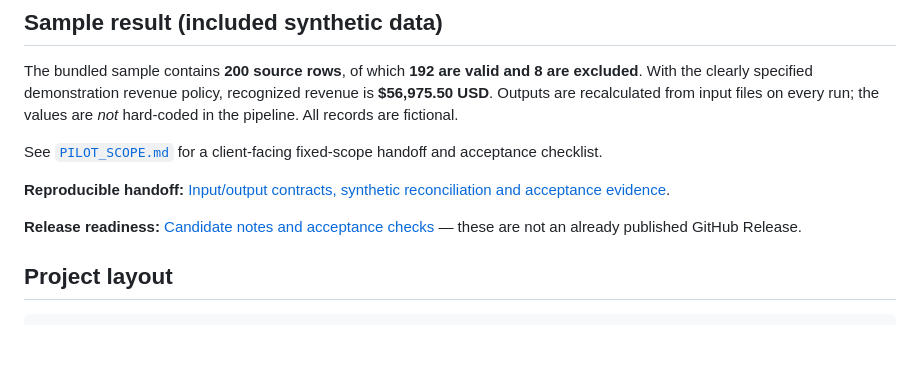
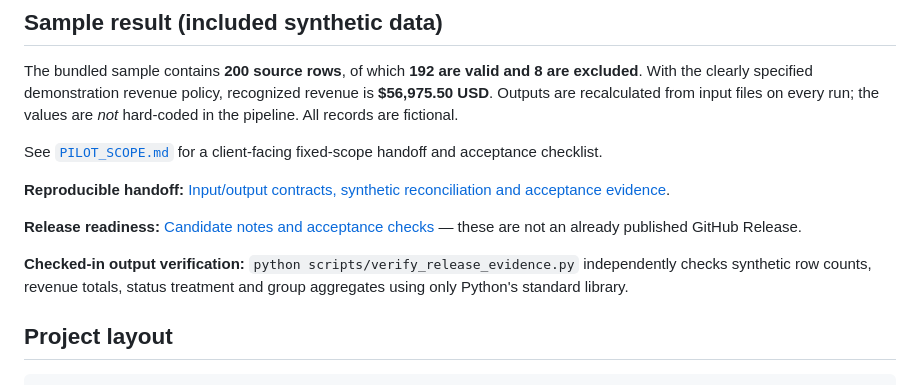
Before and after one commit to senanurcetin/excel-csv-reporting-automation, a Markdown page: README.md, the part around the change. GitHub-like rendering; blank space fills up the shorter version.

Commit message:
docs: publish offline sample output reconciliation command

````diff
--- a/README.md
+++ b/README.md
@@ -75,6 +75,8 @@ See [`PILOT_SCOPE.md`](PILOT_SCOPE.md) for a client-facing fixed-scope handoff a
 
 **Release readiness:** [Candidate notes and acceptance checks](docs/RELEASE_NOTES_CANDIDATE.md) — these are not an already published GitHub Release.
 
+**Checked-in output verification:** `python scripts/verify_release_evidence.py` independently checks synthetic row counts, revenue totals, status treatment and group aggregates using only Python's standard library.
+
 ## Project layout
 
 ```text
````
